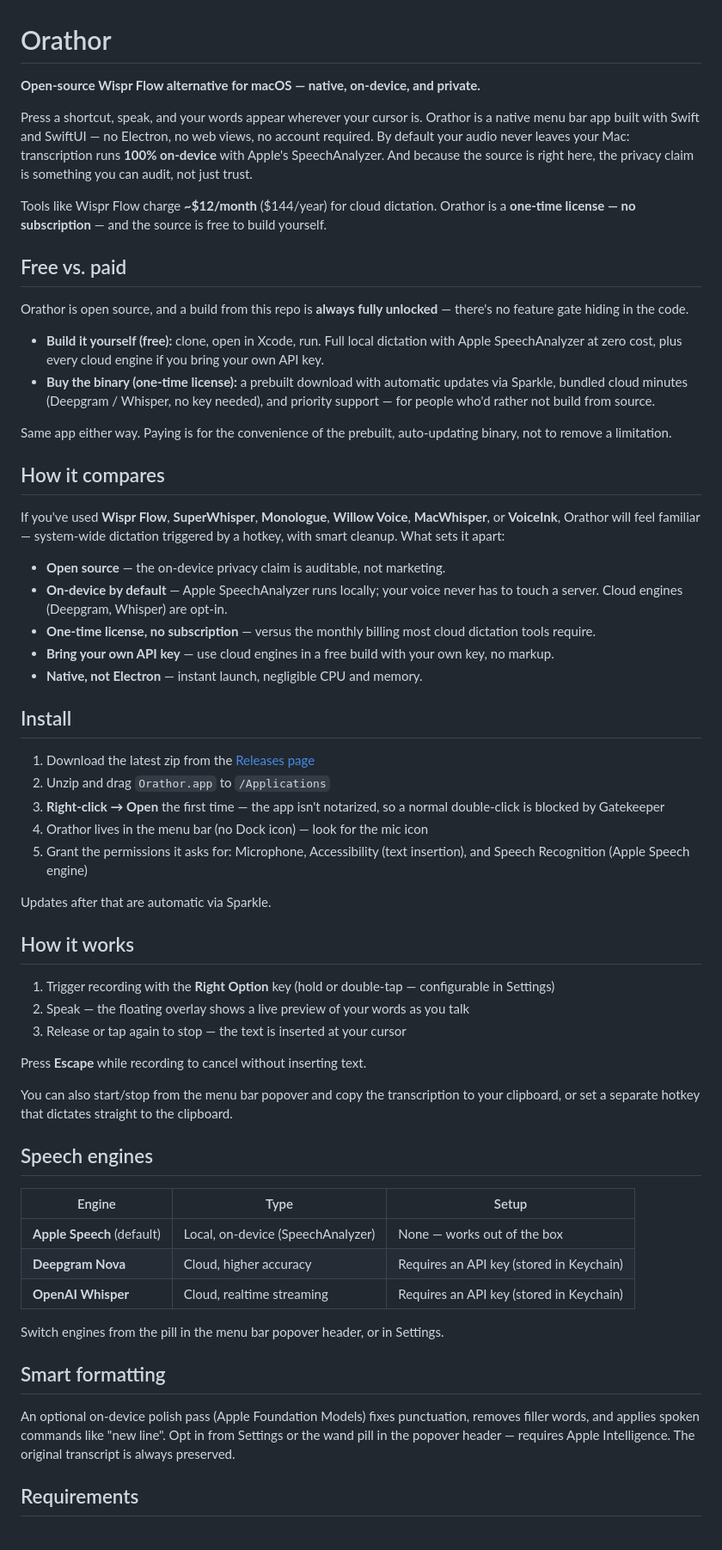
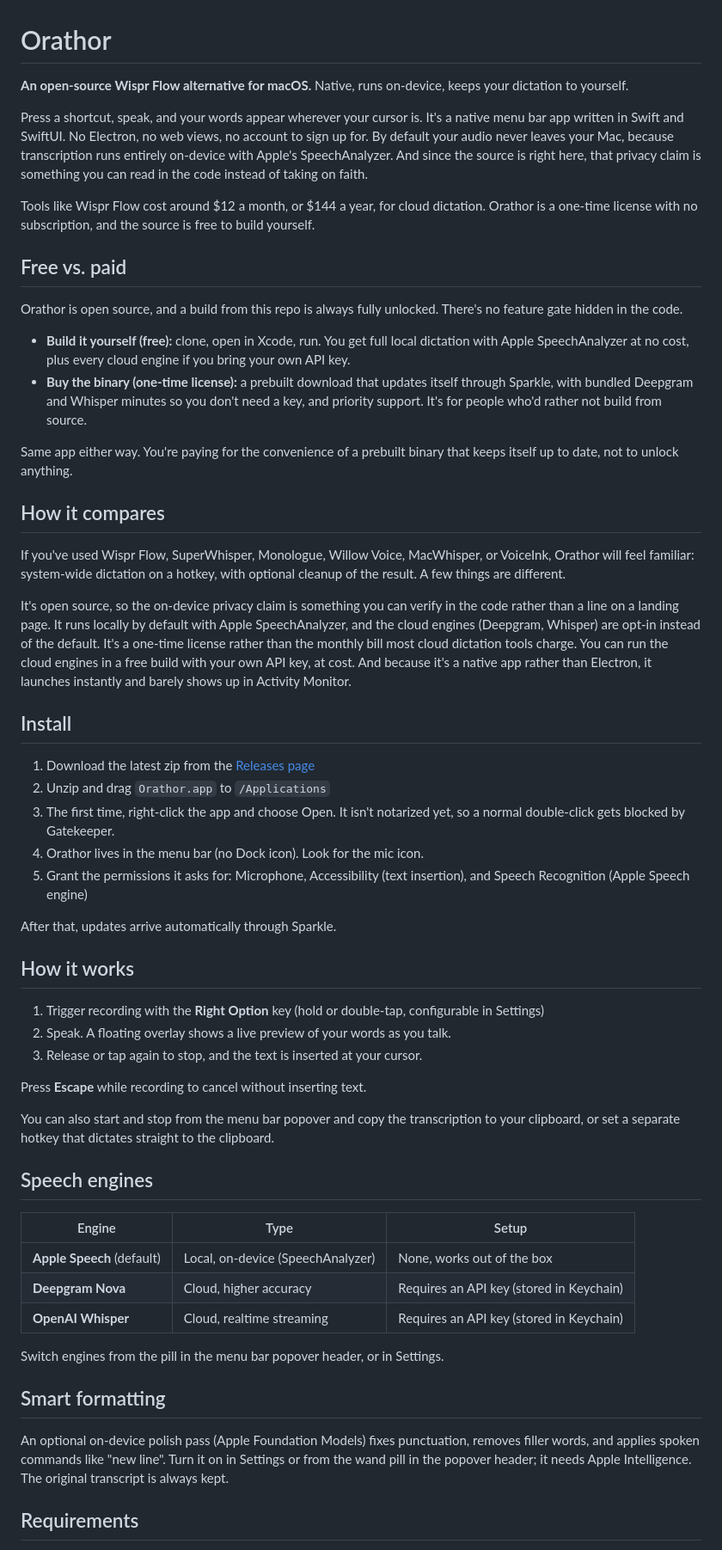
Before and after one commit to JustinyAhin/Orathor, a Markdown page: README.md, the part around one of its changes. Shown at 86% size. GitHub-like rendering.

Commit message:
[infra] humanize README copy

```diff
--- a/README.md
+++ b/README.md
@@ -1,55 +1,51 @@
 # Orathor
 
-**Open-source Wispr Flow alternative for macOS — native, on-device, and private.**
+**An open-source Wispr Flow alternative for macOS.** Native, runs on-device, keeps your dictation to yourself.
 
-Press a shortcut, speak, and your words appear wherever your cursor is. Orathor is a native menu bar app built with Swift and SwiftUI — no Electron, no web views, no account required. By default your audio never leaves your Mac: transcription runs **100% on-device** with Apple's SpeechAnalyzer. And because the source is right here, the privacy claim is something you can audit, not just trust.
+Press a shortcut, speak, and your words appear wherever your cursor is. It's a native menu bar app written in Swift and SwiftUI. No Electron, no web views, no account to sign up for. By default your audio never leaves your Mac, because transcription runs entirely on-device with Apple's SpeechAnalyzer. And since the source is right here, that privacy claim is something you can read in the code instead of taking on faith.
 
-Tools like Wispr Flow charge **~$12/month** ($144/year) for cloud dictation. Orathor is a **one-time license — no subscription** — and the source is free to build yourself.
+Tools like Wispr Flow cost around $12 a month, or $144 a year, for cloud dictation. Orathor is a one-time license with no subscription, and the source is free to build yourself.
 
 ## Free vs. paid
 
-Orathor is open source, and a build from this repo is **always fully unlocked** — there's no feature gate hiding in the code.
+Orathor is open source, and a build from this repo is always fully unlocked. There's no feature gate hidden in the code.
 
-- **Build it yourself (free):** clone, open in Xcode, run. Full local dictation with Apple SpeechAnalyzer at zero cost, plus every cloud engine if you bring your own API key.
-- **Buy the binary (one-time license):** a prebuilt download with automatic updates via Sparkle, bundled cloud minutes (Deepgram / Whisper, no key needed), and priority support — for people who'd rather not build from source.
+- **Build it yourself (free):** clone, open in Xcode, run. You get full local dictation with Apple SpeechAnalyzer at no cost, plus every cloud engine if you bring your own API key.
+- **Buy the binary (one-time license):** a prebuilt download that updates itself through Sparkle, with bundled Deepgram and Whisper minutes so you don't need a key, and priority support. It's for people who'd rather not build from source.
 
-Same app either way. Paying is for the convenience of the prebuilt, auto-updating binary, not to remove a limitation.
+Same app either way. You're paying for the convenience of a prebuilt binary that keeps itself up to date, not to unlock anything.
 
 ## How it compares
 
-If you've used **Wispr Flow**, **SuperWhisper**, **Monologue**, **Willow Voice**, **MacWhisper**, or **VoiceInk**, Orathor will feel familiar — system-wide dictation triggered by a hotkey, with smart cleanup. What sets it apart:
+If you've used Wispr Flow, SuperWhisper, Monologue, Willow Voice, MacWhisper, or VoiceInk, Orathor will feel familiar: system-wide dictation on a hotkey, with optional cleanup of the result. A few things are different.
 
-- **Open source** — the on-device privacy claim is auditable, not marketing.
-- **On-device by default** — Apple SpeechAnalyzer runs locally; your voice never has to touch a server. Cloud engines (Deepgram, Whisper) are opt-in.
-- **One-time license, no subscription** — versus the monthly billing most cloud dictation tools require.
-- **Bring your own API key** — use cloud engines in a free build with your own key, no markup.
-- **Native, not Electron** — instant launch, negligible CPU and memory.
+It's open source, so the on-device privacy claim is something you can verify in the code rather than a line on a landing page. It runs locally by default with Apple SpeechAnalyzer, and the cloud engines (Deepgram, Whisper) are opt-in instead of the default. It's a one-time license rather than the monthly bill most cloud dictation tools charge. You can run the cloud engines in a free build with your own API key, at cost. And because it's a native app rather than Electron, it launches instantly and barely shows up in Activity Monitor.
 
 ## Install
 
 1. Download the latest zip from the [Releases page](https://github.com/JustinyAhin/Orathor/releases/latest)
 2. Unzip and drag `Orathor.app` to `/Applications`
-3. **Right-click → Open** the first time — the app isn't notarized, so a normal double-click is blocked by Gatekeeper
-4. Orathor lives in the menu bar (no Dock icon) — look for the mic icon
+3. The first time, right-click the app and choose Open. It isn't notarized yet, so a normal double-click gets blocked by Gatekeeper.
+4. Orathor lives in the menu bar (no Dock icon). Look for the mic icon.
 5. Grant the permissions it asks for: Microphone, Accessibility (text insertion), and Speech Recognition (Apple Speech engine)
 
-Updates after that are automatic via Sparkle.
+After that, updates arrive automatically through Sparkle.
 
 ## How it works
 
-1. Trigger recording with the **Right Option** key (hold or double-tap — configurable in Settings)
-2. Speak — the floating overlay shows a live preview of your words as you talk
-3. Release or tap again to stop — the text is inserted at your cursor
+1. Trigger recording with the **Right Option** key (hold or double-tap, configurable in Settings)
+2. Speak. A floating overlay shows a live preview of your words as you talk.
+3. Release or tap again to stop, and the text is inserted at your cursor.
 
 Press **Escape** while recording to cancel without inserting text.
 
-You can also start/stop from the menu bar popover and copy the transcription to your clipboard, or set a separate hotkey that dictates straight to the clipboard.
+You can also start and stop from the menu bar popover and copy the transcription to your clipboard, or set a separate hotkey that dictates straight to the clipboard.
 
 ## Speech engines
 
 | Engine | Type | Setup |
 |---|---|---|
-| **Apple Speech** (default) | Local, on-device (SpeechAnalyzer) | None — works out of the box |
+| **Apple Speech** (default) | Local, on-device (SpeechAnalyzer) | None, works out of the box |
 | **Deepgram Nova** | Cloud, higher accuracy | Requires an API key (stored in Keychain) |
 | **OpenAI Whisper** | Cloud, realtime streaming | Requires an API key (stored in Keychain) |
 
@@ -57,7 +53,7 @@ Switch engines from the pill in the menu bar popover header, or in Settings.
 
 ## Smart formatting
 
-An optional on-device polish pass (Apple Foundation Models) fixes punctuation, removes filler words, and applies spoken commands like "new line". Opt in from Settings or the wand pill in the popover header — requires Apple Intelligence. The original transcript is always preserved.
+An optional on-device polish pass (Apple Foundation Models) fixes punctuation, removes filler words, and applies spoken commands like "new line". Turn it on in Settings or from the wand pill in the popover header; it needs Apple Intelligence. The original transcript is always kept.
 
 ## Requirements
 
```
Also changed, not shown: other parts of README.md (+2 -2 lines).
